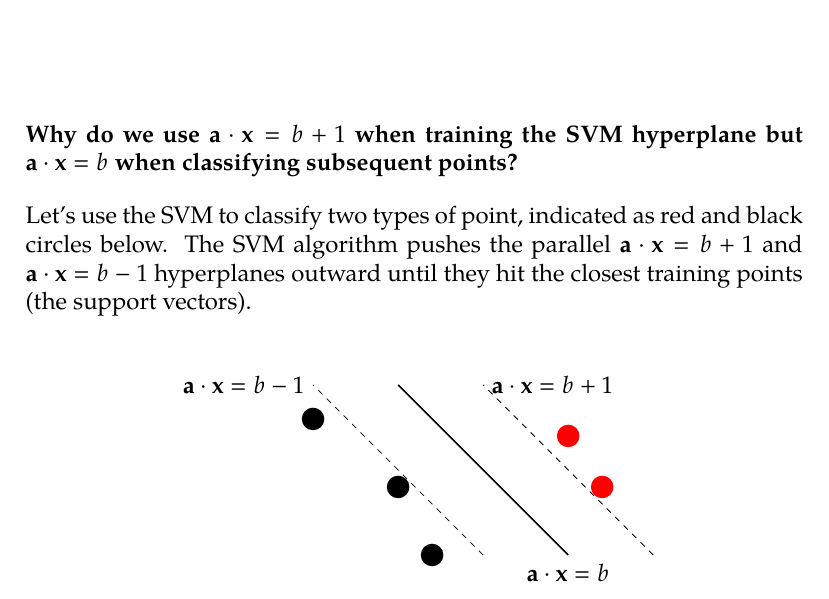
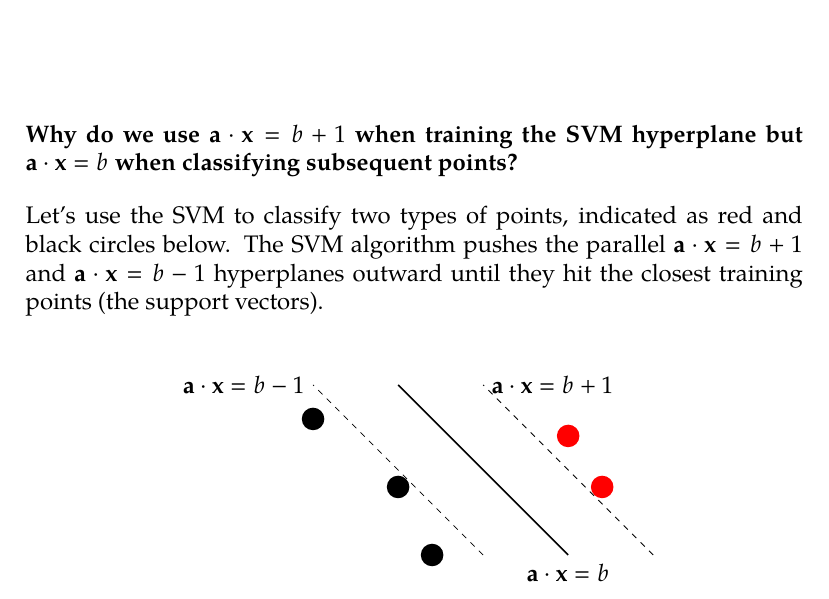
Before and after one commit to bioe210/bioe210.github.io, a LaTeX document (faqs/FAQCh10.tex): part of page 1 of 2, cut so that both start at the same text. The pictures show the PDF file faqs/FAQCh10.pdf that the author committed with the source.

Commit message:
svmfaqtypo

```diff
--- a/faqs/FAQCh10.tex
+++ b/faqs/FAQCh10.tex
@@ -14,7 +14,7 @@
 
 \textbf{Why do we use $\Va\cdot\Vx = b+1$ when training the SVM hyperplane but $\Va\cdot\Vx = b$ when classifying subsequent points?}
 
-Let's use the SVM to classify two types of point, indicated as red and black circles below. The SVM algorithm pushes the parallel $\Va\cdot\Vx = b+1$ and $\Va\cdot\Vx = b-1$ hyperplanes outward until they hit the closest training points (the support vectors).
+Let's use the SVM to classify two types of points, indicated as red and black circles below. The SVM algorithm pushes the parallel $\Va\cdot\Vx = b+1$ and $\Va\cdot\Vx = b-1$ hyperplanes outward until they hit the closest training points (the support vectors).
 
 \begin{center}
 \begin{tikzpicture}[scale=3]
```
Also changed, not shown: faqs/FAQCh10.pdf, 2 other files.
